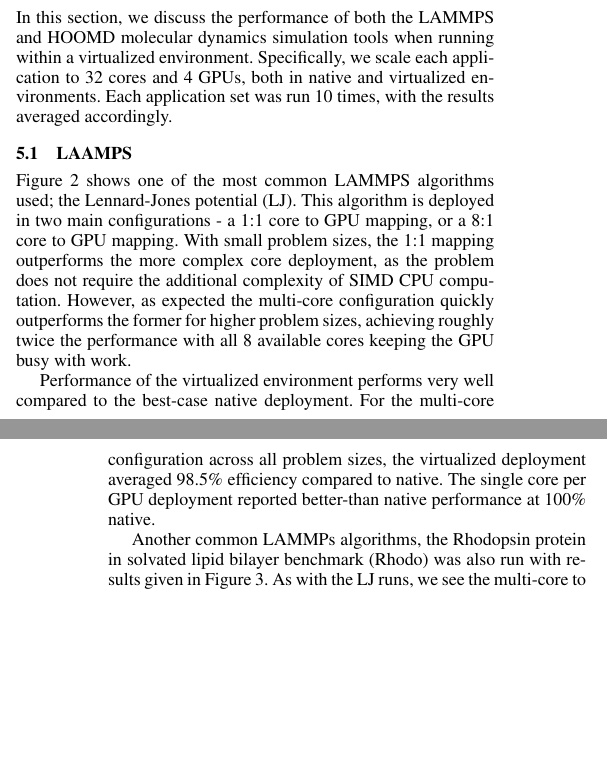
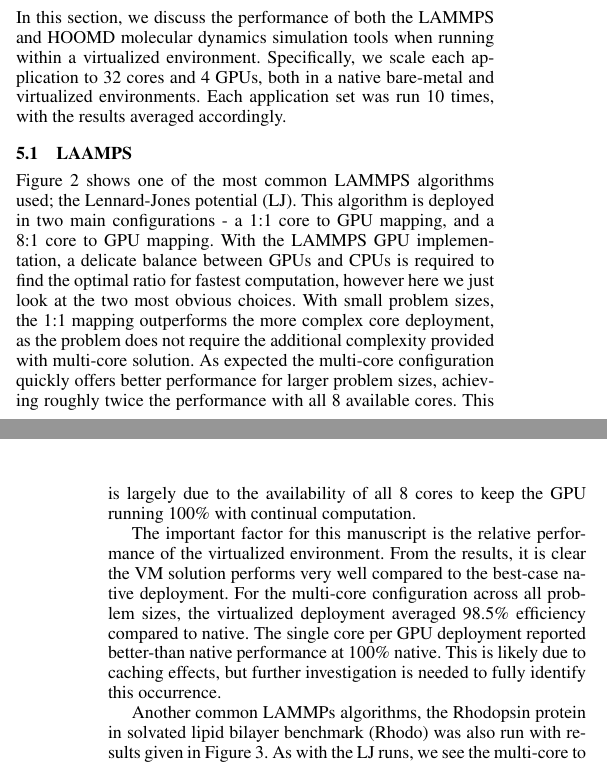
Before and after one commit to ajyounge/15-md-gpudirect, a LaTeX paper (15-md-gpudirect.tex): two parts of the columns of pages 3 and 4 of 5 before the commit and two parts of the columns of pages 3 and 4 of 6 after it, joined at a grey line, cut so that both start at the same text, the shorter picture padded with empty space. Compiled offline with pdfLaTeX; a missing font is replaced by an installed copy or a similar font.

Commit message:
Updating part of results

```diff
--- a/15-md-gpudirect.tex
+++ b/15-md-gpudirect.tex
@@ -193,7 +193,7 @@ For a fair and effective comparison, we also use a native environment without an
 
 \section{Results}
 
-In this section, we discuss the performance of both the LAMMPS and HOOMD molecular dynamics simulation tools when running within a virtualized environment. Specifically, we scale each application to 32 cores and 4 GPUs, both in native and virtualized environments.  Each application set was run 10 times, with the results averaged accordingly.
+In this section, we discuss the performance of both the LAMMPS and HOOMD molecular dynamics simulation tools when running within a virtualized environment. Specifically, we scale each application to 32 cores and 4 GPUs, both in a native bare-metal and virtualized environments.  Each application set was run 10 times, with the results averaged accordingly.
 
 \subsection{LAAMPS}
 
@@ -204,9 +204,9 @@ In this section, we discuss the performance of both the LAMMPS and HOOMD molecul
   {F:lammps-lj}
 
 
-Figure~\ref{F:lammps-lj} shows one of the most common LAMMPS algorithms used; the Lennard-Jones potential (LJ).  This algorithm is deployed in two main configurations - a 1:1 core to GPU mapping, or a 8:1 core to GPU mapping.  With small problem sizes, the 1:1 mapping outperforms the more complex core deployment, as the problem does not require the additional complexity of SIMD CPU computation.  However, as expected the multi-core configuration quickly outperforms the former for higher problem sizes, achieving roughly twice the performance with all 8 available cores keeping the GPU busy with work.
+Figure~\ref{F:lammps-lj} shows one of the most common LAMMPS algorithms used; the Lennard-Jones potential (LJ).  This algorithm is deployed in two main configurations - a 1:1 core to GPU mapping, and a 8:1 core to GPU mapping.  With the LAMMPS GPU implementation, a delicate balance between GPUs and CPUs is required to find the optimal ratio for fastest computation, however here we just look at the two most obvious choices. With small problem sizes, the 1:1 mapping outperforms the more complex core deployment, as the problem does not require the additional complexity provided with multi-core solution.  As expected the multi-core configuration quickly offers better performance for larger problem sizes, achieving roughly twice the performance with all 8 available cores. This is largely due to the availability of all 8 cores to keep the GPU running 100\% with continual computation.
 
-Performance of the virtualized environment performs very well compared to the best-case native deployment. For the multi-core configuration across all problem sizes, the virtualized deployment averaged 98.5\% efficiency compared to native. The single core per GPU deployment reported better-than native performance at 100\% native.
+The important factor for this manuscript is the relative performance of the virtualized environment. From the results, it is clear the VM solution performs very well compared to the best-case native deployment. For the multi-core configuration across all problem sizes, the virtualized deployment averaged 98.5\% efficiency compared to native. The single core per GPU deployment reported better-than native performance at 100\% native.  This is likely due to caching effects, but further investigation is needed to fully identify this occurrence.
 
  %and the Rhodopsin protein in solvated lipid bilayer benchmark (Rhodo), both running with the GPU package across 8 cores per GPU. Here we see that both benchmarks scale remarkably well in the virtualized KVM guest environment.
 %Compared to the base system performance, the VMs running LAMMPs acheive 96.7\% and 99.3\% efficiency for LJ and Rhodo, respectively when running across all nodes.  These low overheads illustrate the utility of running LAMPS on cloud infrastructure, and also hold promise for other hybrid MPI + CUDA applications to also scale well in a virtualized environment.
```
Also changed, not shown: 15-md-gpudirect.pdf, 15-md-gpudirect.tex (6 more changed lines), 1 other file.
